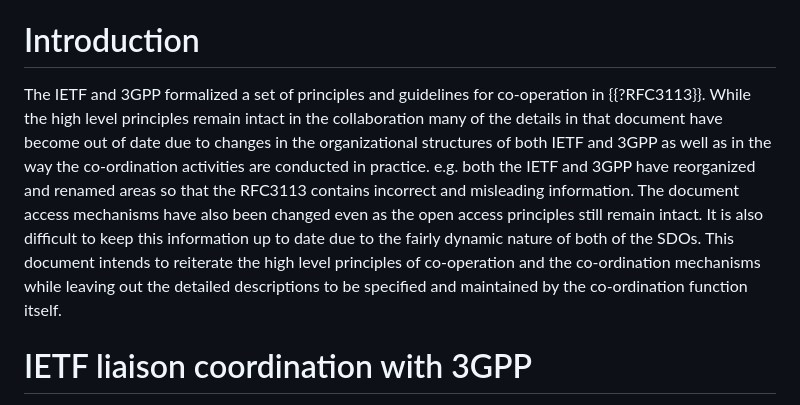
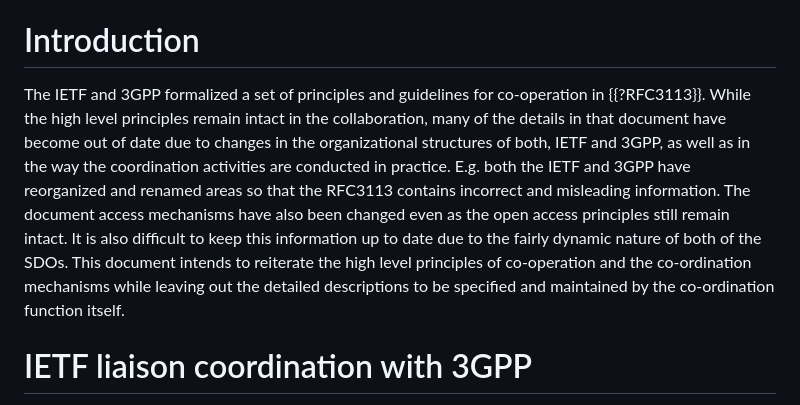
Before and after one commit to sureshkrishnan/draft-kes-rfc3113bis, a Markdown page: draft-kes-rfc3113bis.md, the part around the change. GitHub-like rendering.

Commit message:
nits in nitro

```diff
--- a/draft-kes-rfc3113bis.md
+++ b/draft-kes-rfc3113bis.md
@@ -47,7 +47,7 @@ be specified and maintained by the coordination function itself.
 
 # Introduction
 
-The IETF and 3GPP formalized a set of principles and guidelines for co-operation in {{?RFC3113}}. While the high level principles remain intact in the collaboration many of the details in that document have become out of date due to changes in the organizational structures of both IETF and 3GPP as well as in the way the co-ordination activities are conducted in practice. e.g. both the IETF and 3GPP have reorganized and renamed areas so that the RFC3113 contains incorrect and misleading information. The document access mechanisms have also been changed even as the open access principles still remain intact. It is also difficult to keep this information up to date due to the fairly dynamic nature of both of the SDOs. This document intends to reiterate the high level principles of co-operation and the co-ordination mechanisms while leaving out the detailed descriptions to be specified and maintained by the co-ordination function itself.
+The IETF and 3GPP formalized a set of principles and guidelines for co-operation in {{?RFC3113}}. While the high level principles remain intact in the collaboration, many of the details in that document have become out of date due to changes in the organizational structures of both, IETF and 3GPP, as well as in the way the coordination activities are conducted in practice. E.g. both the IETF and 3GPP have reorganized and renamed areas so that the RFC3113 contains incorrect and misleading information. The document access mechanisms have also been changed even as the open access principles still remain intact. It is also difficult to keep this information up to date due to the fairly dynamic nature of both of the SDOs. This document intends to reiterate the high level principles of co-operation and the co-ordination mechanisms while leaving out the detailed descriptions to be specified and maintained by the co-ordination function itself.
 
 # IETF liaison coordination with 3GPP
 
```
